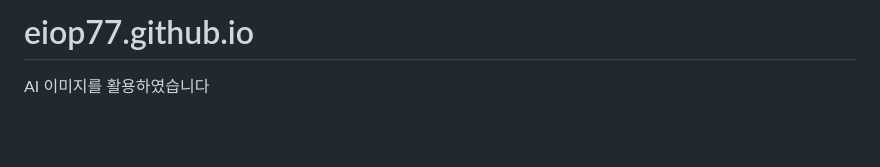
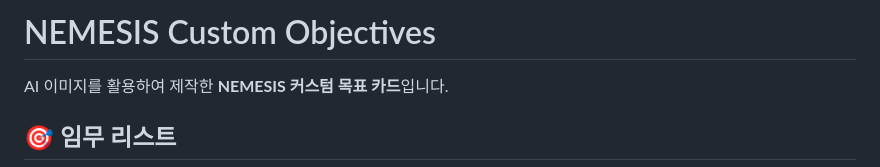
Before and after one commit to eiop77/eiop77.github.io, a Markdown page: README.md, the part around one of its changes. GitHub-like rendering; blank space fills up the shorter version.

```diff
--- a/README.md
+++ b/README.md
@@ -1,5 +1,6 @@
-# eiop77.github.io
+# NEMESIS Custom Objectives
 
-AI 이미지를 활용하였습니다
+AI 이미지를 활용하여 제작한 **NEMESIS 커스텀 목표 카드**입니다.
 
+## 🎯 임무 리스트
 
```
Also changed, not shown: other parts of README.md (+17 -309 lines).
